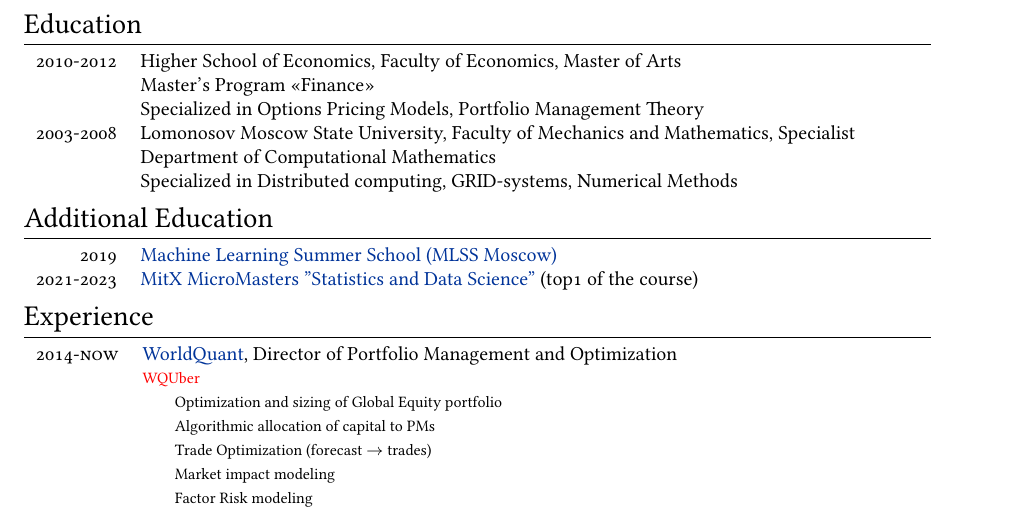
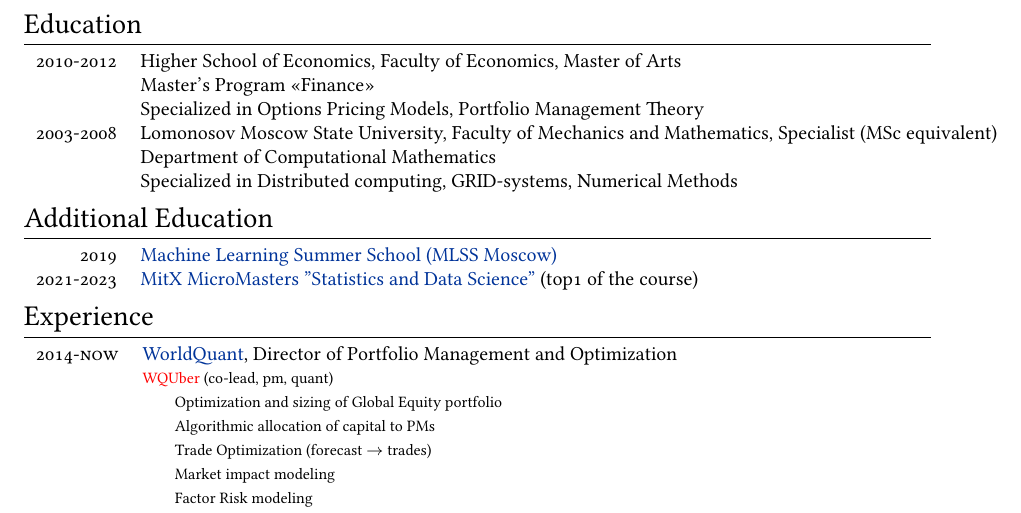
Before and after one commit to mshevelev/workenv, a LaTeX CV (cv/cv_eng.tex): part of page 1 of 2, cut so that both start at the same text. Compiled offline with XeLaTeX; a missing font is replaced by an installed copy or a similar font.

Commit message:
updated cv

```diff
--- a/cv/cv_eng.tex
+++ b/cv/cv_eng.tex
@@ -92,7 +92,7 @@
 %2008-2009& \textbf{Lomonosov Moscow State University}, Faculty of Mechanics and Mathematics, \textbf{postgraduate student}\\
 %& Department of Computational Mathematics \\
 %& Specialized in \textit{Distributed computing} and \textit{GRID-systems} \\
-2003-2008& \textbf{Lomonosov Moscow State University}, Faculty of Mechanics and Mathematics, \textbf{Specialist}\\
+2003-2008& \textbf{Lomonosov Moscow State University}, Faculty of Mechanics and Mathematics, \textbf{Specialist (MSc equivalent)}\\
 & Department of Computational Mathematics \\
 & Specialized in \textit{Distributed computing}, \textit{GRID-systems}, Numerical Methods \\
 \end{tabular}
@@ -107,7 +107,7 @@
 \begin{tabular}{r p{13cm}}
 
  \emph{\textsc{2014-now}} & \textbf{\href{https://www.worldquant.com/}{WorldQuant}, Director of Portfolio Management and Optimization} \\
-&\footnotesize{\textcolor{red}{WQUber}} \\
+&\footnotesize{\textcolor{red}{WQUber}} (co-lead, pm, quant) \\
 &\footnotesize{\hspace{0.5cm} Optimization and sizing of Global Equity portfolio}\\
 &\footnotesize{\hspace{0.5cm} Algorithmic allocation of capital to PMs}\\
 &\footnotesize{\hspace{0.5cm} Trade Optimization (forecast $\to$ trades)}\\
```
